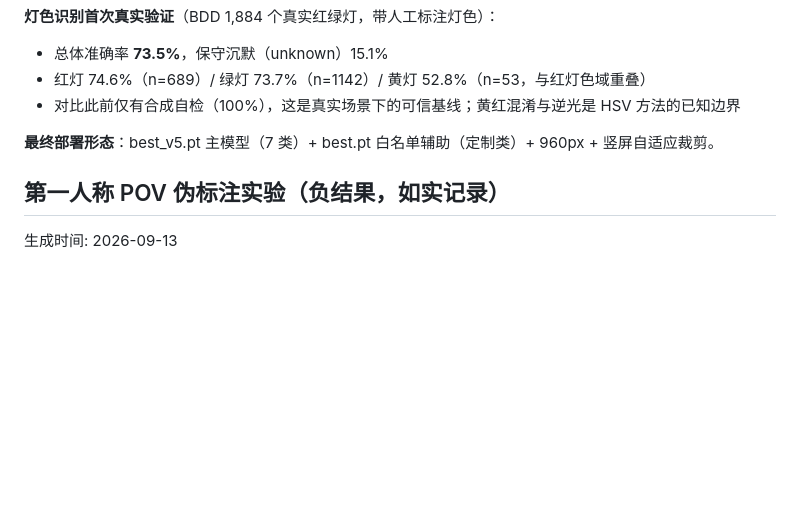
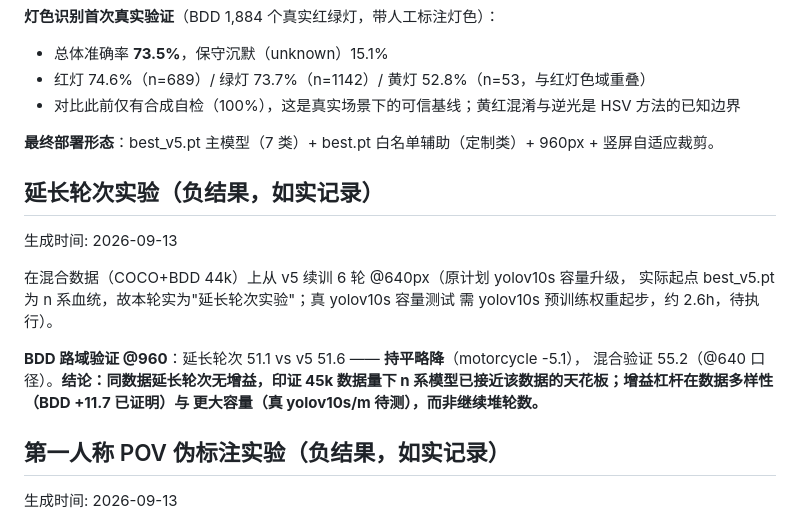
Before and after one commit to Liiiyonx/BlindGuard, a Markdown page: evaluation/metrics_report.md, the part around the change. Rendered like a GitHub page; blank space fills up the shorter version.

Commit message:
docs: 延长轮次实验负结果——BDD 路域 51.1 vs v5 51.6 持平，同数据堆轮数无增益
- 原计划 yolov10s 容量升级因起点误用 best_v5.pt 实为延长轮次实验(n 系)
- BDD 路域: 51.1 vs 51.6, motorcycle -5.1, 其余持平
- 结论: 45k 数据下 n 系已近天花板; 增益杠杆=数据多样性(已证) 与更大容量(真 yolov10s 待测)

```diff
--- a/evaluation/metrics_report.md
+++ b/evaluation/metrics_report.md
@@ -199,6 +199,19 @@ car 60.5→72.3、bus 38.5→50.1、person 53.9→59.6。
 
 **最终部署形态**：best_v5.pt 主模型（7 类）+ best.pt 白名单辅助（定制类）+ 960px + 竖屏自适应裁剪。
 
+## 延长轮次实验（负结果，如实记录）
+
+生成时间: 2026-09-13
+
+在混合数据（COCO+BDD 44k）上从 v5 续训 6 轮 @640px（原计划 yolov10s 容量升级，
+实际起点 best_v5.pt 为 n 系血统，故本轮实为"延长轮次实验"；真 yolov10s 容量测试
+需 yolov10s 预训练权重起步，约 2.6h，待执行）。
+
+**BDD 路域验证 @960**：延长轮次 51.1 vs v5 51.6 —— **持平略降**（motorcycle -5.1），
+混合验证 55.2（@640 口径）。**结论：同数据延长轮次无增益，印证 45k 数据量下
+n 系模型已接近该数据的天花板；增益杠杆在数据多样性（BDD +11.7 已证明）与
+更大容量（真 yolov10s/m 待测），而非继续堆轮数。**
+
 ## 第一人称 POV 伪标注实验（负结果，如实记录）
 
 生成时间: 2026-09-13
```
